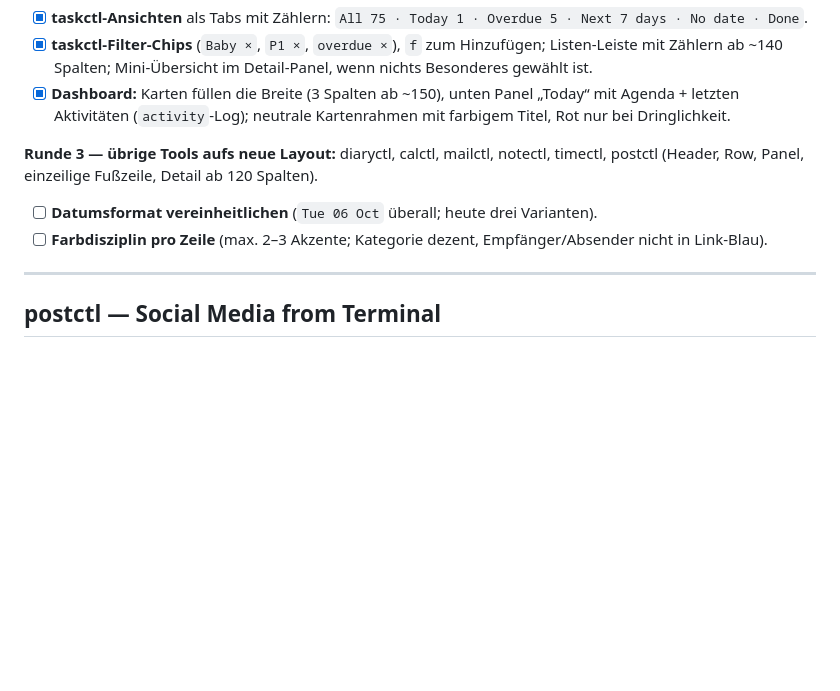
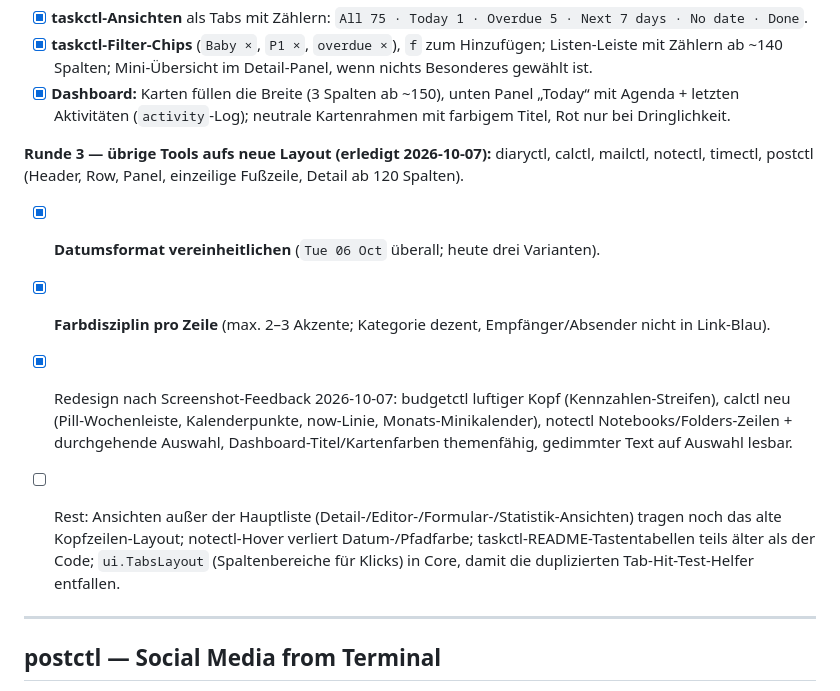
Before and after one commit to aeon022/missionctl, a Markdown page: ROADMAP.md, the part around the change. GitHub-like rendering; blank space fills up the shorter version.

Commit message:
chore: bump submodules (round 3 layouts: diaryctl, mailctl, timectl, postctl); roadmap
Co-Authored-By: Claude Sonnet 5.5 <noreply@anthropic.com>

```diff
--- a/ROADMAP.md
+++ b/ROADMAP.md
@@ -424,9 +424,12 @@ ohne), Fußzeilen (1–2 Zeilen, `key:desc` vs `key desc`, verschiedene Trenner)
 - [x] **taskctl-Filter-Chips** (`Baby ×`, `P1 ×`, `overdue ×`), `f` zum Hinzufügen; Listen-Leiste mit Zählern ab ~140 Spalten; Mini-Übersicht im Detail-Panel, wenn nichts Besonderes gewählt ist.
 - [x] **Dashboard:** Karten füllen die Breite (3 Spalten ab ~150), unten Panel „Today“ mit Agenda + letzten Aktivitäten (`activity`-Log); neutrale Kartenrahmen mit farbigem Titel, Rot nur bei Dringlichkeit.
 
-**Runde 3 — übrige Tools aufs neue Layout:** diaryctl, calctl, mailctl, notectl, timectl, postctl (Header, Row, Panel, einzeilige Fußzeile, Detail ab 120 Spalten).
-- [ ] **Datumsformat vereinheitlichen** (`Tue 06 Oct` überall; heute drei Varianten).
-- [ ] **Farbdisziplin pro Zeile** (max. 2–3 Akzente; Kategorie dezent, Empfänger/Absender nicht in Link-Blau).
+**Runde 3 — übrige Tools aufs neue Layout (erledigt 2026-10-07):** diaryctl, calctl, mailctl, notectl, timectl, postctl (Header, Row, Panel, einzeilige Fußzeile, Detail ab 120 Spalten).
+- [x] **Datumsformat vereinheitlichen** (`Tue 06 Oct` überall; heute drei Varianten).
+- [x] **Farbdisziplin pro Zeile** (max. 2–3 Akzente; Kategorie dezent, Empfänger/Absender nicht in Link-Blau).
+
+- [x] Redesign nach Screenshot-Feedback 2026-10-07: budgetctl luftiger Kopf (Kennzahlen-Streifen), calctl neu (Pill-Wochenleiste, Kalenderpunkte, now-Linie, Monats-Minikalender), notectl Notebooks/Folders-Zeilen + durchgehende Auswahl, Dashboard-Titel/Kartenfarben themenfähig, gedimmter Text auf Auswahl lesbar.
+- [ ] Rest: Ansichten außer der Hauptliste (Detail-/Editor-/Formular-/Statistik-Ansichten) tragen noch das alte Kopfzeilen-Layout; notectl-Hover verliert Datum-/Pfadfarbe; taskctl-README-Tastentabellen teils älter als der Code; `ui.TabsLayout` (Spaltenbereiche für Klicks) in Core, damit die duplizierten Tab-Hit-Test-Helfer entfallen.
 
 ---
 
```
